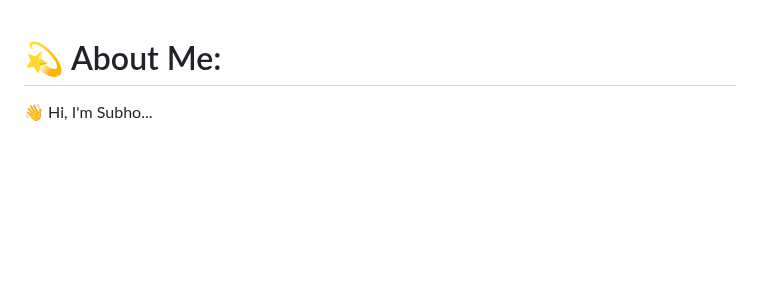
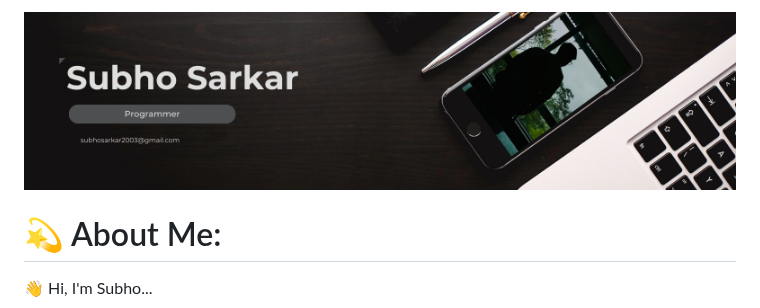
Before and after one commit to Subho-2003/Subho-2003, a Markdown page: README.md, the part around the change. Rendered like a GitHub page; pictures changed too: banner_github.png (added); blank space fills up the shorter version.

```diff
--- a/README.md
+++ b/README.md
@@ -1,3 +1,5 @@
+<img src="banner_github.png" alt="GitHub Banner" width="100%" />
+
 # 💫 About Me:
 👋 Hi, I'm Subho...<br><br>I'm a B.Tech student majoring in Information Technology at Techno Main Salt Lake. I'm passionate about building impactful software solutions and solving real-world problems through full-stack development and competitive programming.<br><br>- 🔭 Currently working on: Medicine Quality Inspection Web App (YOLOv8 + GenAI)<br>- 🧠 Exploring: AI integrations, FastAPI, and advanced React<br>- 🏆 Hackathon Winner ×3 | MERN Stack Developer | Aspiring SDE<br>- 💻 Regular problem solver on LeetCode & Codeforces<br>- 🌱 Learning: Cloud deployment (Vercel, Render, Railway), Docker basics<br><br>## 🛠️ Tech Stack<br>**Languages:** JavaScript, C++, Python  <br>**Frontend:** React.js, Tailwind CSS  <br>**Backend:** Node.js, Express, FastAPI  <br>**Database:** MongoDB  <br>**Tools:** Git, GitHub, VS Code, Postman, OpenCV, Tesseract OCR<br><br>## 📌 Featured Projects<br>- **🧪 Medicine Quality Testing App**  <br>  AI-powered tool to inspect medicine strips using YOLOv8, OCR & GenAI commentary.  <br>  [https://github.com/Subho-2003/Medicine-Quality-Inspection-Web-App-using-YOLOv8-GenAI]<br><br>- **🎓 Mentor Connect Platform**  <br>  A full-stack web app for academic mentorship management with student-mentor pairing system.  <br>  [GitHub Repo Link]<br><br>## 📫 Connect with Me<br>[LinkedIn](https://www.linkedin.com/in/subhosarkar2003/) • [Email](mailto:subhosarkar2003@gmail.com)
 
```
